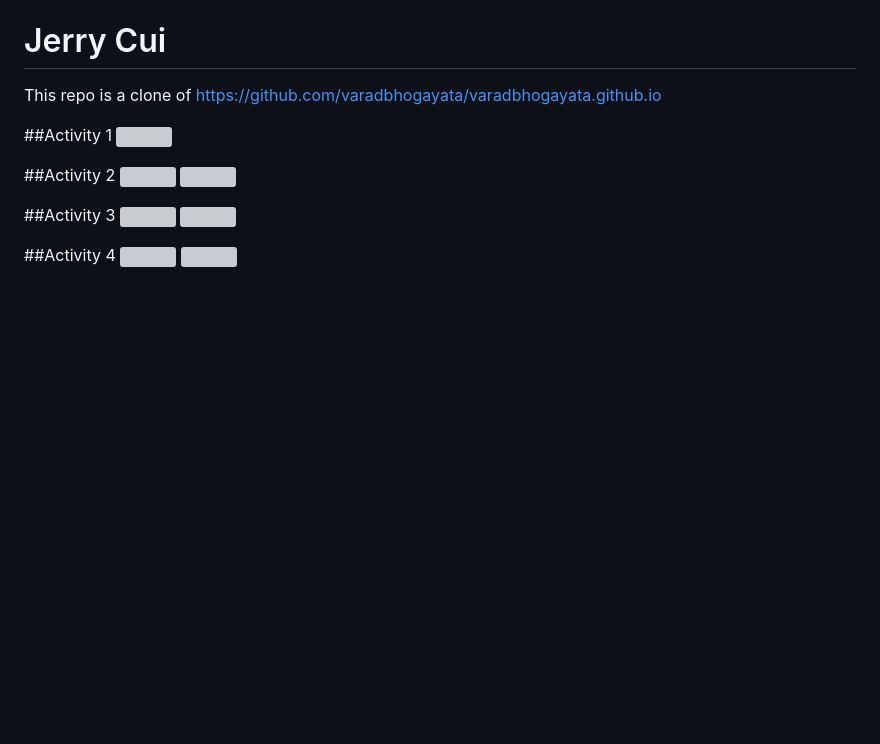
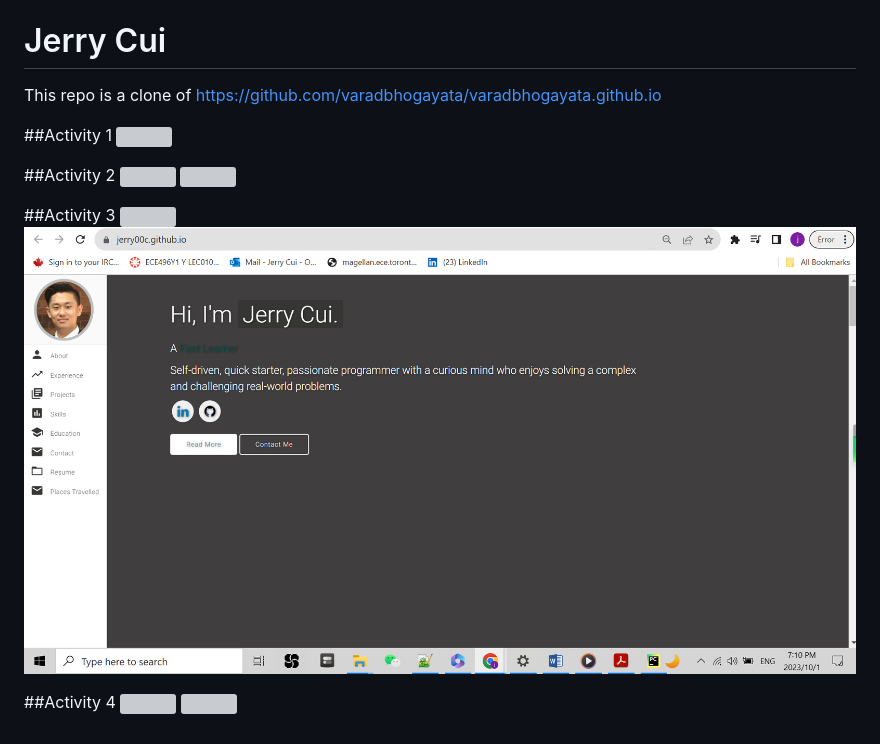
Before and after one commit to Jerry00C/Jerry00C.github.io, a Markdown page: README.md, the part around the change. Drawn GitHub-style; pictures changed too: screenshots/a3_3.png (added); blank space fills up the shorter version; grey boxes are pictures that could not be loaded.

Commit message:
Update screenshot for activity 3 in readme

```diff
--- a/README.md
+++ b/README.md
@@ -11,7 +11,7 @@ This repo is a clone of https://github.com/varadbhogayata/varadbhogayata.github.
 
 ##Activity 3
 ![](screenshots/a3_1.png)
-![](screenshots/a3_2.png)
+![](screenshots/a3_3.png)
 
 
 ##Activity 4
```
